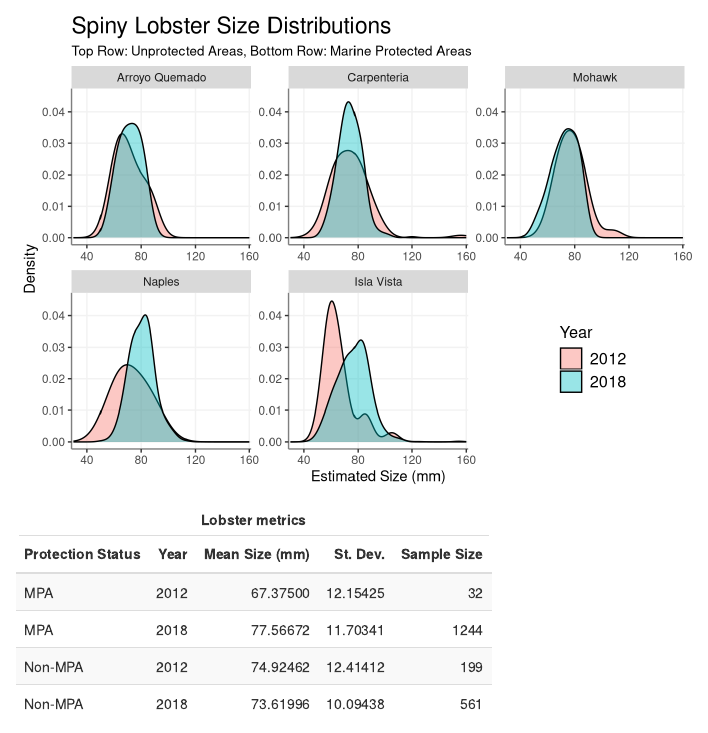
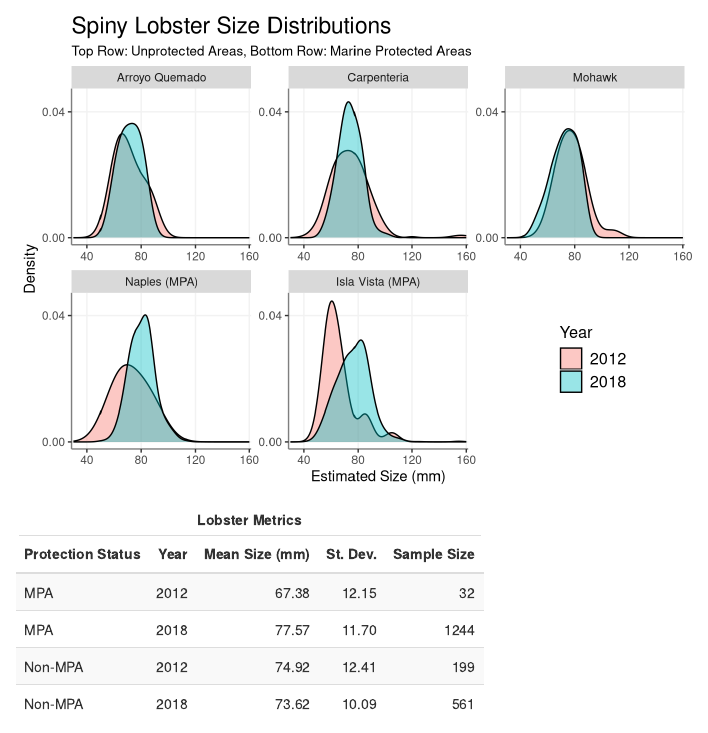
Before and after one commit to pat-k-byrne/assignment4, an R Markdown document (assgn4.Rmd): the page in a window 1100 px wide, from 610 px down. Rendered offline with R 4.5, knitr and Pandoc, with nearby package versions; some code elsewhere in the file could not run offline; column names are cleaned by a stand-in for the janitor package.

Commit message:
Bit of stuff with plot 2 aesthetics and table styling

````diff
--- a/assgn4.Rmd
+++ b/assgn4.Rmd
@@ -88,11 +88,11 @@ comp.df.all <- lob.tidy %>%
       site == 'AQUE' ~ 'Arroyo Quemado',
       site == 'MOHK' ~ 'Mohawk',
       site == 'CARP' ~ 'Carpenteria',
-      site == 'NAPL' ~ 'Naples',
-      site == 'IVEE' ~ 'Isla Vista')
+      site == 'NAPL' ~ 'Naples (MPA)',
+      site == 'IVEE' ~ 'Isla Vista (MPA)')
   ) %>%
   mutate(
-    sitename = factor(sitename, levels = c('Arroyo Quemado', 'Carpenteria', 'Mohawk', 'Naples','Isla Vista'))
+    sitename = factor(sitename, levels = c('Arroyo Quemado', 'Carpenteria', 'Mohawk', 'Naples (MPA)','Isla Vista (MPA)'))
   ) %>%
   mutate(
     status = case_when(
@@ -143,7 +143,8 @@ ggplot(comp.df.all, aes(x = size_mm, group = cyear, fill = cyear)) +
   geom_density(adjust = 1.5,alpha = 0.4) +
   scale_x_continuous(limits = c(30,160),
                      expand = c(0.01,0.1)) +
-  scale_y_continuous(limits = c(0,0.045)) +
+  scale_y_continuous(limits = c(0,0.045),
+                     breaks = seq(0,0.08,0.04)) +
   facet_wrap(~sitename, scales = 'free') +
   annotate("text",
            x = 0.85,
@@ -236,7 +237,9 @@ nonmpa2018 <- nonmpa2018[!is.na(nonmpa2018)]
 ```{r}
 
 means <- c(mean(mpa2012), mean(mpa2018), mean(nonmpa2012), mean(nonmpa2018))
+means <- round(means,2)
 stdevs <- c(sd(mpa2012), sd(mpa2018), sd(nonmpa2012), sd(nonmpa2018))
+stdevs <- round(stdevs,2)
 ns <- c(length(mpa2012), length(mpa2018), length(nonmpa2012), length(nonmpa2018))
 status <- c('MPA','MPA','Non-MPA','Non-MPA')
 year <- c(2012,2018,2012,2018)
````
Also changed, not shown: assgn4.Rmd (8 more changed lines).
